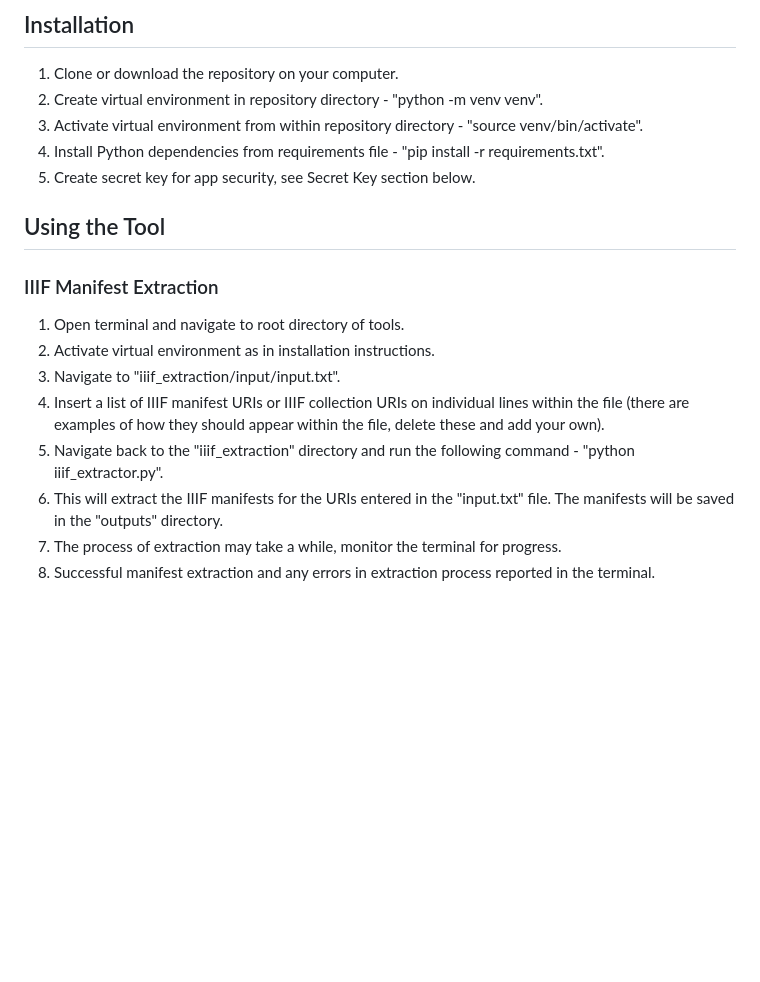
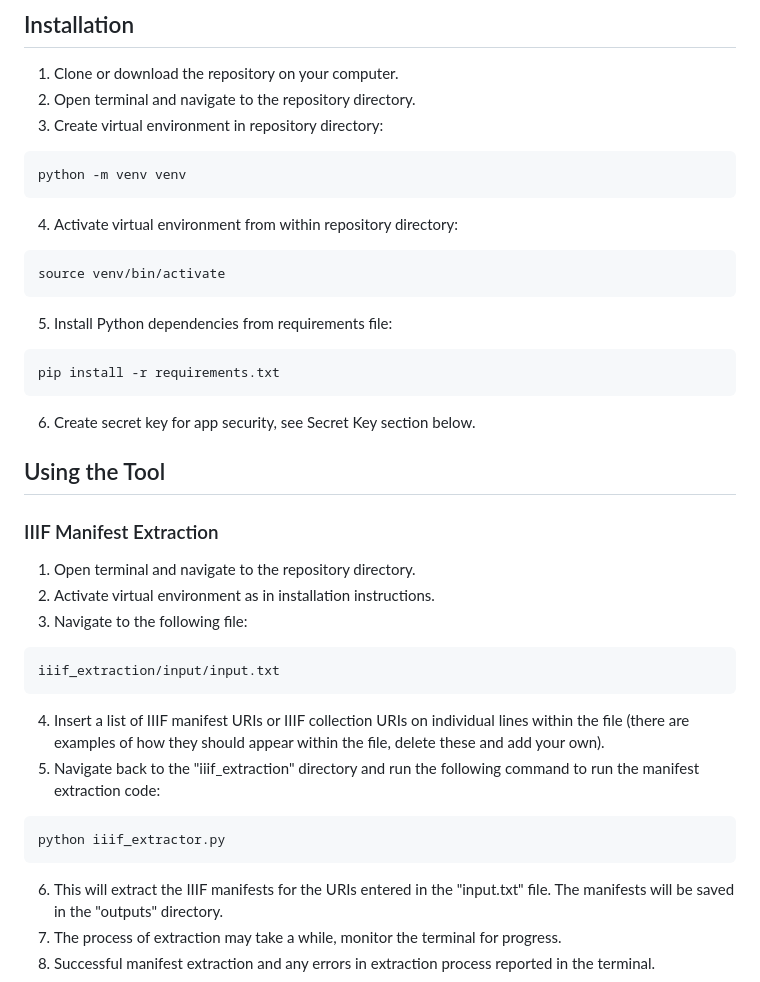
Before and after one commit to NyeJones/iiif-flask-tool, a Markdown page: README.md, the part around the change. Drawn GitHub-style; blank space fills up the shorter version.

````diff
--- a/README.md
+++ b/README.md
@@ -5,20 +5,41 @@ This tool aims to solve a general problem in the Digital Humanities by creating
 ## Installation
 
 1. Clone or download the repository on your computer.
-2. Create virtual environment in repository directory - "python -m venv venv".
-3. Activate virtual environment from within repository directory - "source venv/bin/activate".
-4. Install Python dependencies from requirements file - "pip install -r requirements.txt".
-5. Create secret key for app security, see Secret Key section below.
+2. Open terminal and navigate to the repository directory.
+3. Create virtual environment in repository directory:
+```
+python -m venv venv
+```
+
+4. Activate virtual environment from within repository directory:
+```
+source venv/bin/activate
+```
+
+5. Install Python dependencies from requirements file:
+```
+pip install -r requirements.txt
+```
+
+6. Create secret key for app security, see Secret Key section below.
 
 ## Using the Tool
 
 ### IIIF Manifest Extraction
 
-1. Open terminal and navigate to root directory of tools.
+1. Open terminal and navigate to the repository directory.
 2. Activate virtual environment as in installation instructions.
-3. Navigate to "iiif_extraction/input/input.txt".
+3. Navigate to the following file:
+```
+iiif_extraction/input/input.txt
+```
+
 4. Insert a list of IIIF manifest URIs or IIIF collection URIs on individual lines within the file (there are examples of how they should appear within the file, delete these and add your own).
-5. Navigate back to the "iiif_extraction" directory and run the following command - "python iiif_extractor.py".
+5. Navigate back to the "iiif_extraction" directory and run the following command to run the manifest extraction code:
+```
+python iiif_extractor.py
+```
+
 6. This will extract the IIIF manifests for the URIs entered in the "input.txt" file. The manifests will be saved in the "outputs" directory.
 7. The process of extraction may take a while, monitor the terminal for progress.
 8. Successful manifest extraction and any errors in extraction process reported in the terminal.
````
